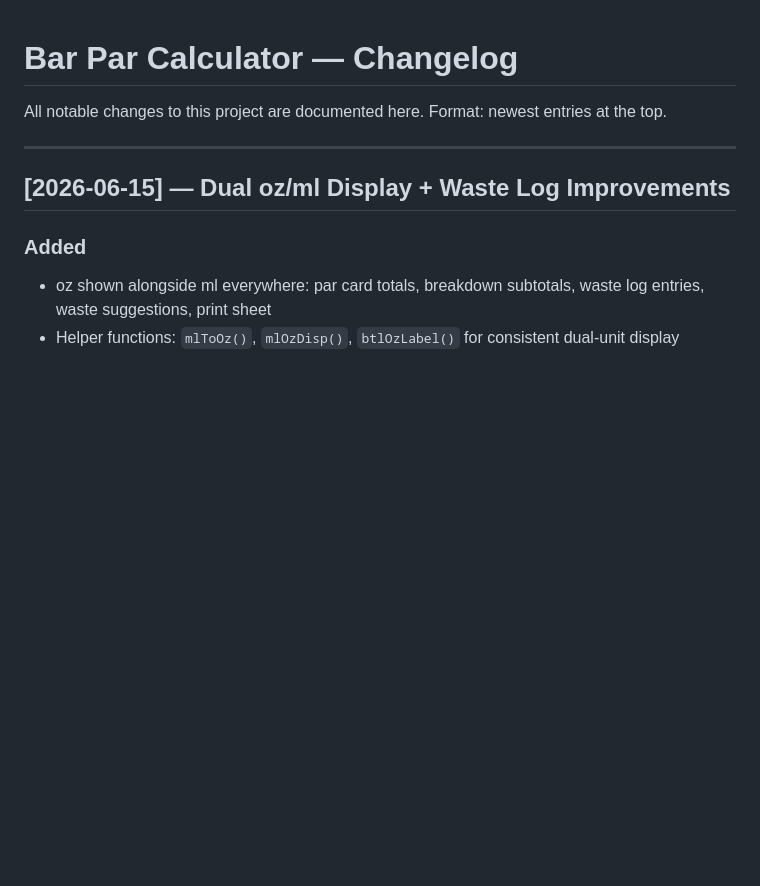
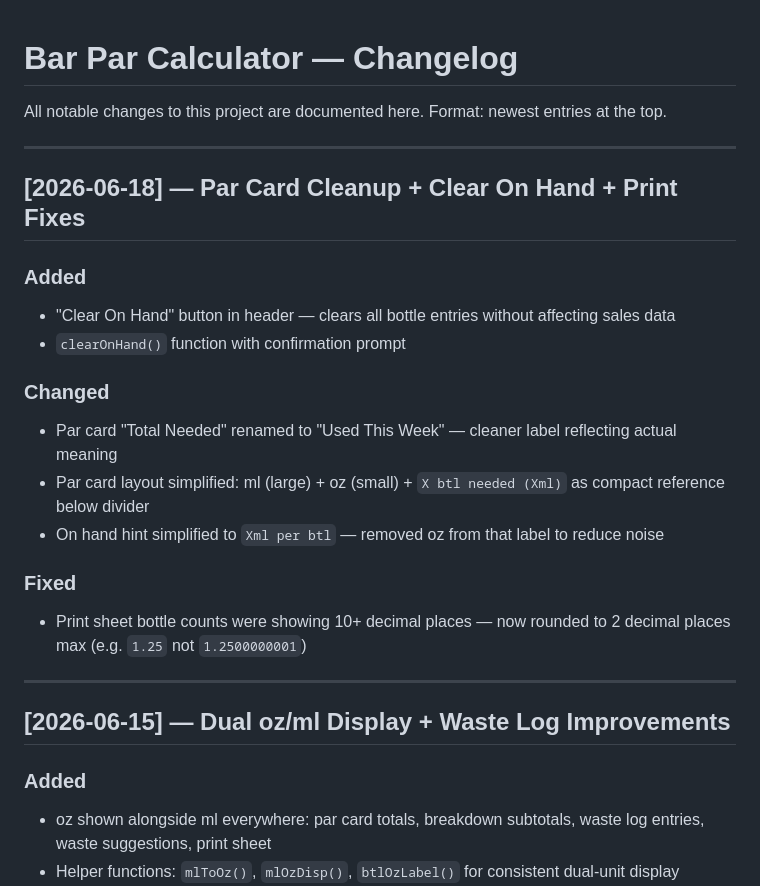
Before and after one commit to nickcampisano-max/Bar-Par-Calculator, a Markdown page: CHANGELOG.md, the part around the change. Drawn GitHub-style; blank space fills up the shorter version.

```diff
--- a/CHANGELOG.md
+++ b/CHANGELOG.md
@@ -2,6 +2,22 @@
 
 All notable changes to this project are documented here.
 Format: newest entries at the top.
+
+---
+
+## [2026-06-18] — Par Card Cleanup + Clear On Hand + Print Fixes
+
+### Added
+- "Clear On Hand" button in header — clears all bottle entries without affecting sales data
+- `clearOnHand()` function with confirmation prompt
+
+### Changed
+- Par card "Total Needed" renamed to "Used This Week" — cleaner label reflecting actual meaning
+- Par card layout simplified: ml (large) + oz (small) + `X btl needed (Xml)` as compact reference below divider
+- On hand hint simplified to `Xml per btl` — removed oz from that label to reduce noise
+
+### Fixed
+- Print sheet bottle counts were showing 10+ decimal places — now rounded to 2 decimal places max (e.g. `1.25` not `1.2500000001`)
 
 ---
 
```
